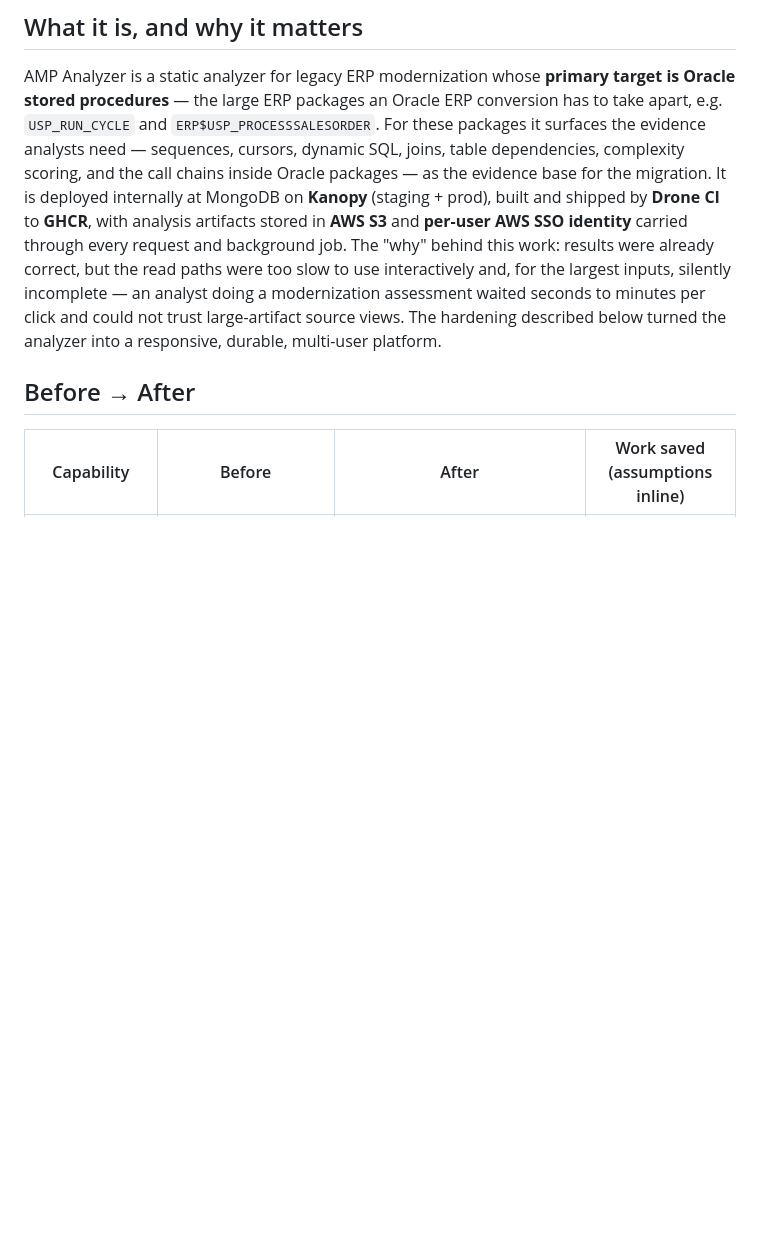
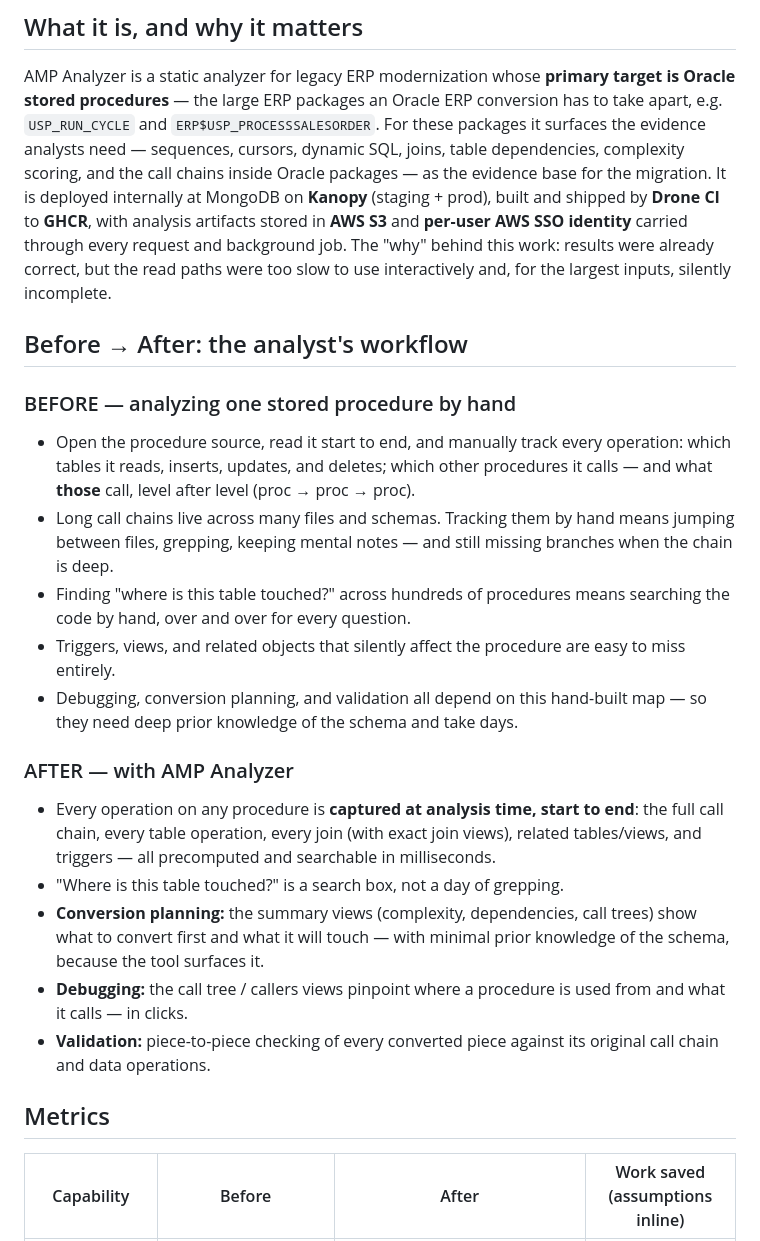
Before and after one commit to ajy77721/jar-and-plsql-analyzer, a Markdown page: docs/impact-writeup.md, the part around one of its changes. GitHub-like rendering; blank space fills up the shorter version.

```diff
--- a/docs/impact-writeup.md
+++ b/docs/impact-writeup.md
@@ -10,11 +10,37 @@ packages — as the evidence base for the migration. It is deployed internally a
 (staging + prod), built and shipped by **Drone CI** to **GHCR**, with analysis artifacts stored in
 **AWS S3** and **per-user AWS SSO identity** carried through every request and background job. The "why"
 behind this work: results were already correct, but the read paths were too slow to use interactively and,
-for the largest inputs, silently incomplete — an analyst doing a modernization assessment waited seconds
-to minutes per click and could not trust large-artifact source views. The hardening described below turned
-the analyzer into a responsive, durable, multi-user platform.
+for the largest inputs, silently incomplete.
 
-## Before → After
+## Before → After: the analyst's workflow
+
+### BEFORE — analyzing one stored procedure by hand
+
+- Open the procedure source, read it start to end, and manually track every operation: which tables it
+  reads, inserts, updates, and deletes; which other procedures it calls — and what **those** call, level
+  after level (proc → proc → proc).
+- Long call chains live across many files and schemas. Tracking them by hand means jumping between files,
+  grepping, keeping mental notes — and still missing branches when the chain is deep.
+- Finding "where is this table touched?" across hundreds of procedures means searching the code by hand,
+  over and over for every question.
+- Triggers, views, and related objects that silently affect the procedure are easy to miss entirely.
+- Debugging, conversion planning, and validation all depend on this hand-built map — so they need deep
+  prior knowledge of the schema and take days.
+
+### AFTER — with AMP Analyzer
+
+- Every operation on any procedure is **captured at analysis time, start to end**: the full call chain,
+  every table operation, every join (with exact join views), related tables/views, and triggers — all
+  precomputed and searchable in milliseconds.
+- "Where is this table touched?" is a search box, not a day of grepping.
+- **Conversion planning:** the summary views (complexity, dependencies, call trees) show what to convert
+  first and what it will touch — with minimal prior knowledge of the schema, because the tool surfaces it.
+- **Debugging:** the call tree / callers views pinpoint where a procedure is used from and what it calls —
+  in clicks.
+- **Validation:** piece-to-piece checking of every converted piece against its original call chain and
+  data operations.
+
+## Metrics
 
 | Capability | Before | After | Work saved (assumptions inline) |
 |---|---|---|---|
```
Also changed, not shown: other parts of docs/impact-writeup.md (+18 -44 lines).
